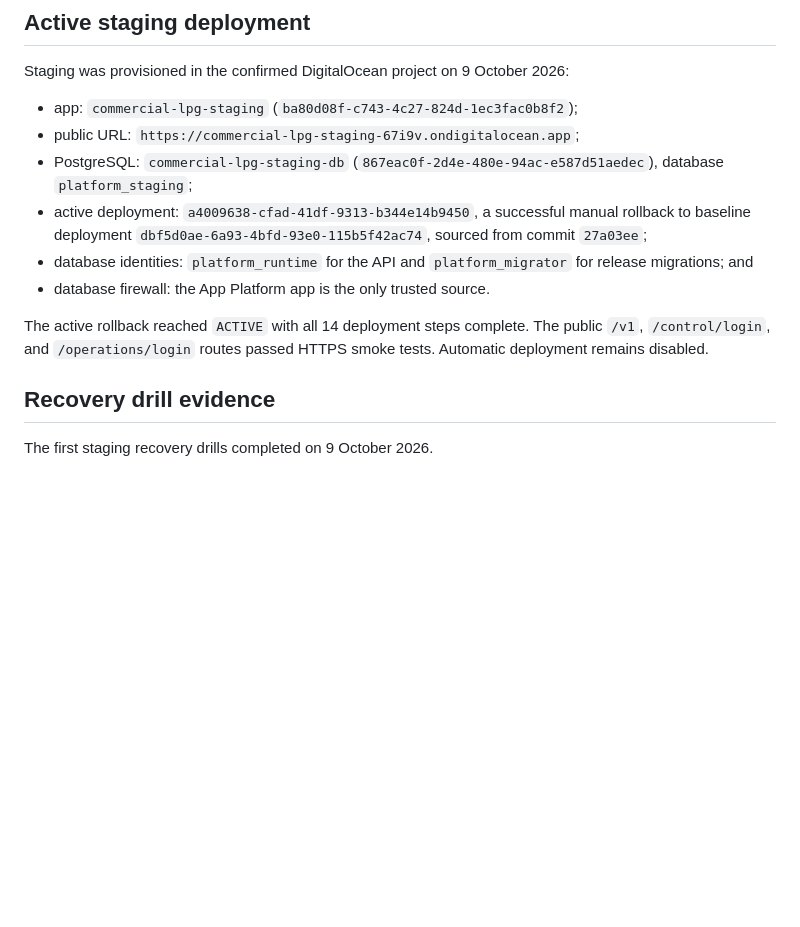
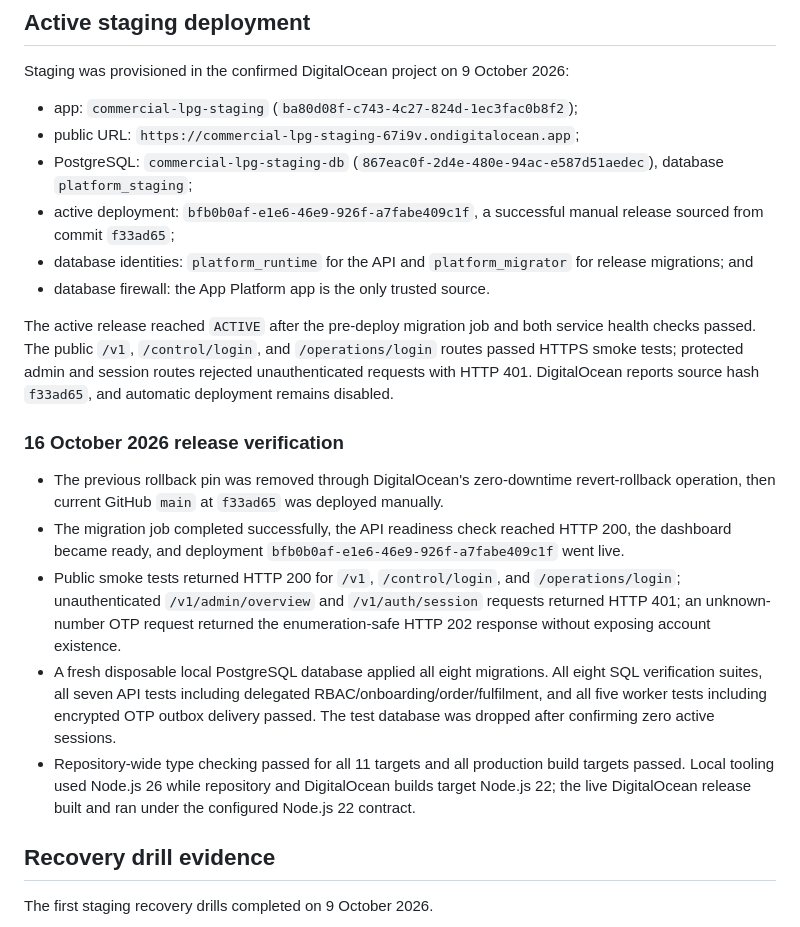
Before and after one commit to m-capital-tech/GasAgency, a Markdown page: infra/digitalocean/README.md, the part around the change. GitHub-like rendering; blank space fills up the shorter version.

Commit message:
Record verified staging release

```diff
--- a/infra/digitalocean/README.md
+++ b/infra/digitalocean/README.md
@@ -140,11 +140,19 @@ Staging was provisioned in the confirmed DigitalOcean project on 9 October 2026:
 - app: `commercial-lpg-staging` (`ba80d08f-c743-4c27-824d-1ec3fac0b8f2`);
 - public URL: `https://commercial-lpg-staging-67i9v.ondigitalocean.app`;
 - PostgreSQL: `commercial-lpg-staging-db` (`867eac0f-2d4e-480e-94ac-e587d51aedec`), database `platform_staging`;
-- active deployment: `a4009638-cfad-41df-9313-b344e14b9450`, a successful manual rollback to baseline deployment `dbf5d0ae-6a93-4bfd-93e0-115b5f42ac74`, sourced from commit `27a03ee`;
+- active deployment: `bfb0b0af-e1e6-46e9-926f-a7fabe409c1f`, a successful manual release sourced from commit `f33ad65`;
 - database identities: `platform_runtime` for the API and `platform_migrator` for release migrations; and
 - database firewall: the App Platform app is the only trusted source.
 
-The active rollback reached `ACTIVE` with all 14 deployment steps complete. The public `/v1`, `/control/login`, and `/operations/login` routes passed HTTPS smoke tests. Automatic deployment remains disabled.
+The active release reached `ACTIVE` after the pre-deploy migration job and both service health checks passed. The public `/v1`, `/control/login`, and `/operations/login` routes passed HTTPS smoke tests; protected admin and session routes rejected unauthenticated requests with HTTP 401. DigitalOcean reports source hash `f33ad65`, and automatic deployment remains disabled.
+
+### 16 October 2026 release verification
+
+- The previous rollback pin was removed through DigitalOcean's zero-downtime revert-rollback operation, then current GitHub `main` at `f33ad65` was deployed manually.
+- The migration job completed successfully, the API readiness check reached HTTP 200, the dashboard became ready, and deployment `bfb0b0af-e1e6-46e9-926f-a7fabe409c1f` went live.
+- Public smoke tests returned HTTP 200 for `/v1`, `/control/login`, and `/operations/login`; unauthenticated `/v1/admin/overview` and `/v1/auth/session` requests returned HTTP 401; an unknown-number OTP request returned the enumeration-safe HTTP 202 response without exposing account existence.
+- A fresh disposable local PostgreSQL database applied all eight migrations. All eight SQL verification suites, all seven API tests including delegated RBAC/onboarding/order/fulfilment, and all five worker tests including encrypted OTP outbox delivery passed. The test database was dropped after confirming zero active sessions.
+- Repository-wide type checking passed for all 11 targets and all production build targets passed. Local tooling used Node.js 26 while repository and DigitalOcean builds target Node.js 22; the live DigitalOcean release built and ran under the configured Node.js 22 contract.
 
 ## Recovery drill evidence
 
```
Also changed, not shown: SESSION_LOG.md (+9 -0 lines).
